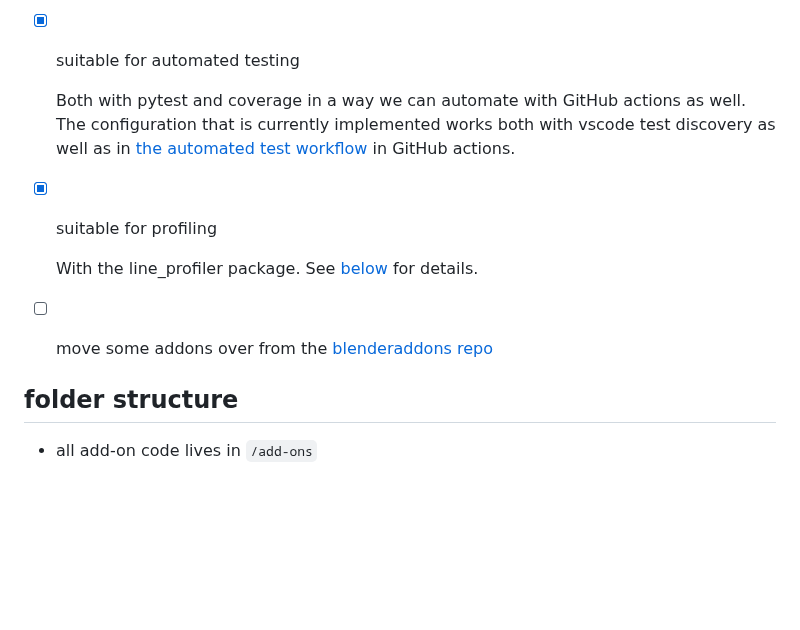
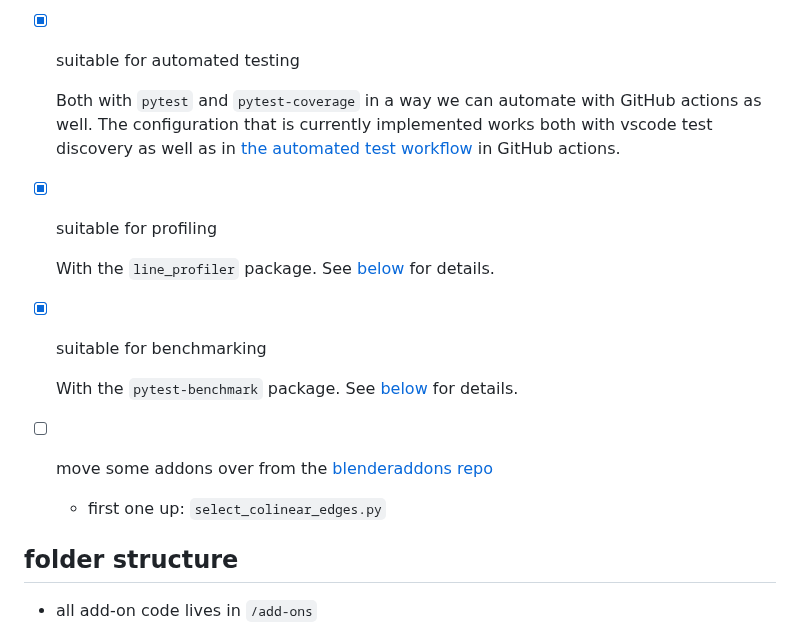
Before and after one commit to varkenvarken/blenderaddons-ng, a Markdown page: README.md, the part around the change. Drawn GitHub-style; blank space fills up the shorter version.

Commit message:
additions

```diff
--- a/README.md
+++ b/README.md
@@ -29,14 +29,19 @@ The name of the repo reflects that this is (sort of) intended as the `next gener
 
 - [x] suitable for automated testing
 
-  Both with pytest and coverage in a way we can automate with GitHub actions as well. The configuration that is currently
-  implemented works both with vscode test discovery as well as in [the automated test workflow](.github/workflows/test_all.yml) in GitHub actions.
+  Both with `pytest` and `pytest-coverage` in a way we can automate with GitHub actions as well. The configuration that is currently implemented works both with vscode test discovery as well as in [the automated test workflow](.github/workflows/test_all.yml) in GitHub actions.
 
 - [x] suitable for profiling
 
-  With the line_profiler package. See [below](#profiling) for details.
+  With the `line_profiler` package. See [below](#profiling) for details.
+
+- [x] suitable for benchmarking
+
+  With the `pytest-benchmark` package. See [below](#benchmarking) for details.
 
 - [ ] move some addons over from the [blenderaddons repo](https://github.com/varkenvarken/blenderaddons)
+
+  - first one up: `select_colinear_edges.py`
 
 ## folder structure
 
```
